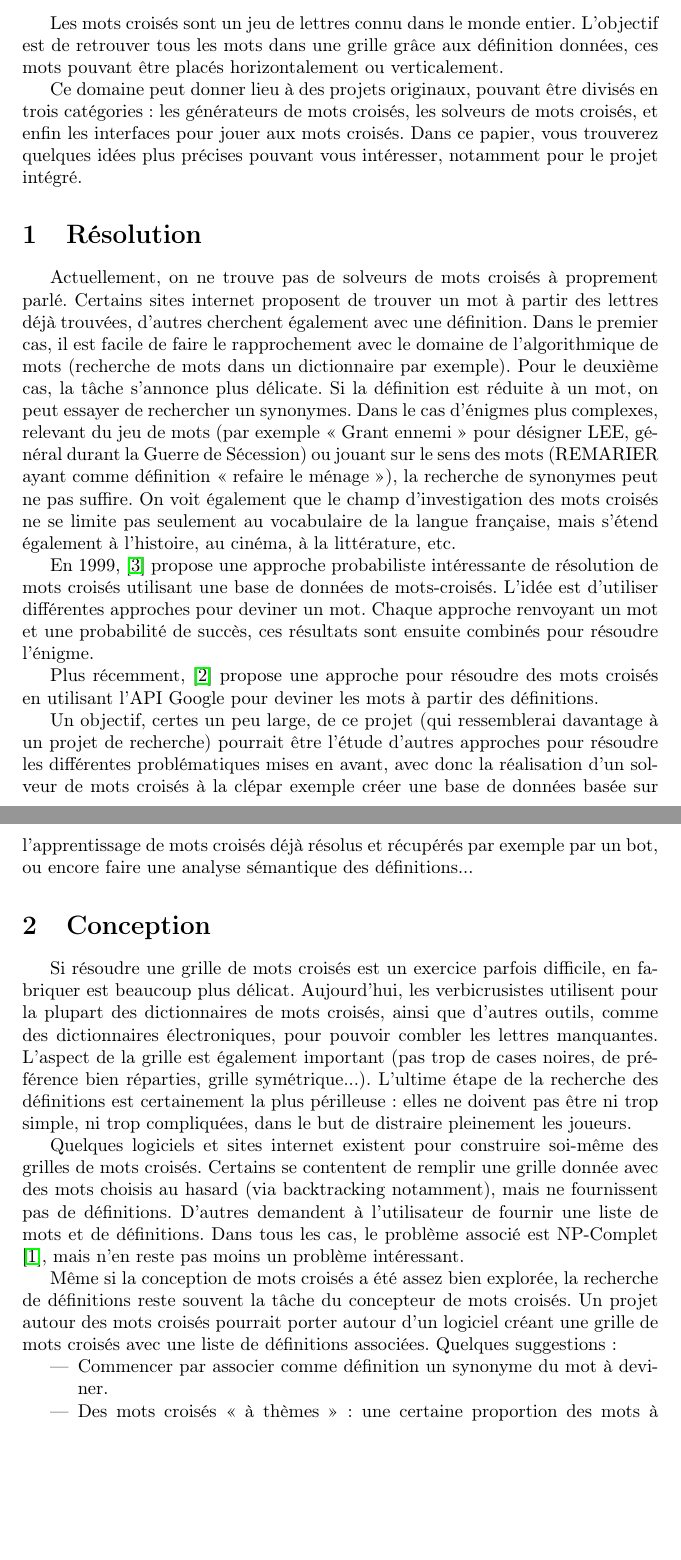
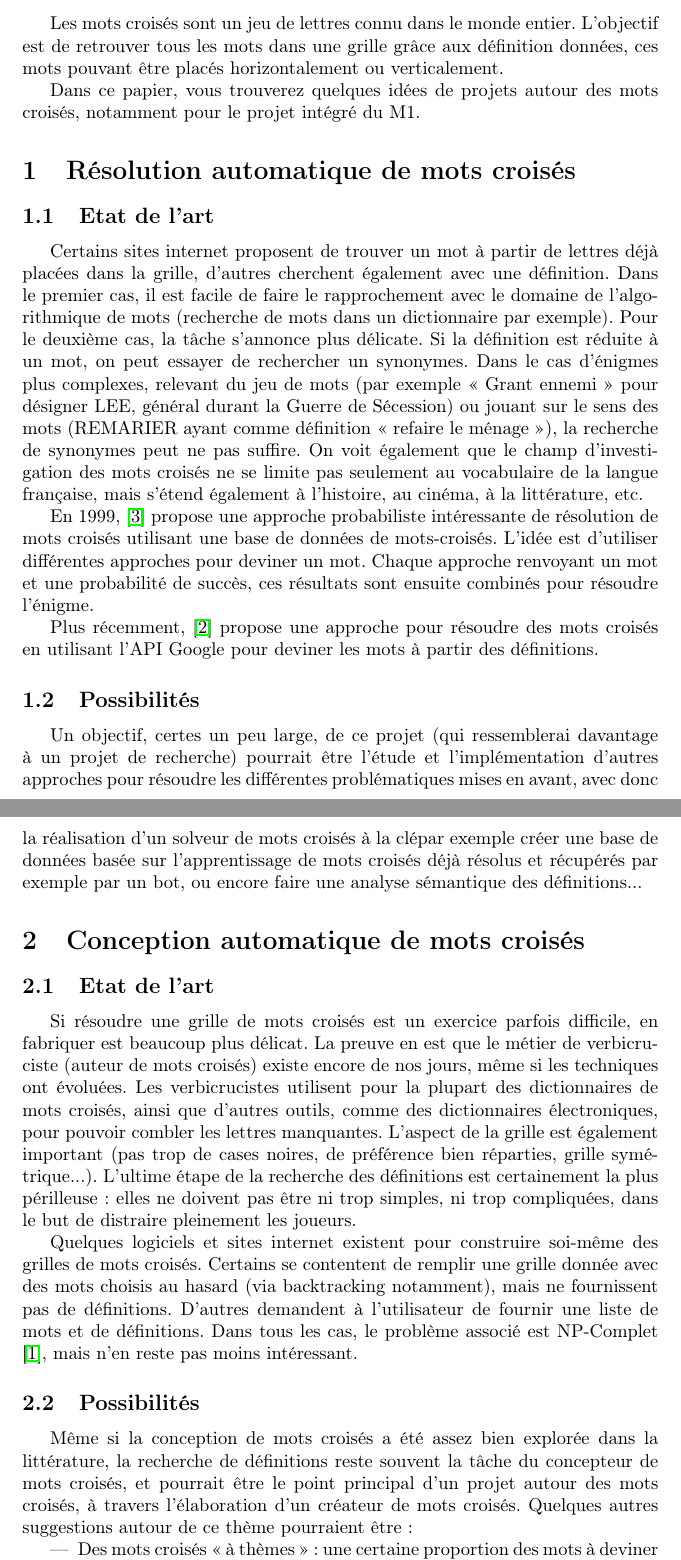
Before and after one commit to WilliamAufort/proposalCrosswords, a LaTeX document (proposal.tex): two parts of pages 1 and 2 of 3, joined at a grey line, cut so that both start at the same text, the shorter picture padded with empty space. Compiled offline with pdfLaTeX.

Commit message:
Few modifications and organization

```diff
--- a/proposal.tex
+++ b/proposal.tex
@@ -18,30 +18,37 @@
 
 Les mots croisés sont un jeu de lettres connu dans le monde entier. L'objectif est de retrouver tous les mots dans une grille grâce aux définition données, ces mots pouvant être placés horizontalement ou verticalement.
 
-Ce domaine peut donner lieu à des projets originaux, pouvant être divisés en trois catégories : les générateurs de mots croisés, les solveurs de mots croisés, et enfin les interfaces pour jouer aux mots croisés. Dans ce papier, vous trouverez quelques idées plus précises pouvant vous intéresser, notamment pour le projet intégré.
+Dans ce papier, vous trouverez quelques idées de projets autour des mots croisés, notamment pour le projet intégré du M1.
 
-\section{Résolution}
+\section{Résolution automatique de mots croisés}
 
-Actuellement, on ne trouve pas de solveurs de mots croisés à proprement parlé. Certains sites internet proposent de trouver un mot à partir des lettres déjà trouvées, d'autres cherchent également avec une définition. Dans le premier cas, il est facile de faire le rapprochement avec le domaine de l'algorithmique de mots (recherche de mots dans un dictionnaire par exemple). Pour le deuxième cas, la tâche s'annonce plus délicate. Si la définition est réduite à un mot, on peut essayer de rechercher un synonymes. Dans le cas d'énigmes plus complexes, relevant du jeu de mots (par exemple <<~Grant ennemi~>> pour désigner LEE, général durant la Guerre de Sécession) ou jouant sur le sens des mots (REMARIER ayant comme définition <<~refaire le ménage~>>), la recherche de synonymes peut ne pas suffire. On voit également que le champ d'investigation des mots croisés ne se limite pas seulement au vocabulaire de la langue française, mais s'étend également à l'histoire, au cinéma, à la littérature, etc.
+\subsection{Etat de l'art}
+
+Certains sites internet proposent de trouver un mot à partir de lettres déjà placées dans la grille, d'autres cherchent également avec une définition. Dans le premier cas, il est facile de faire le rapprochement avec le domaine de l'algorithmique de mots (recherche de mots dans un dictionnaire par exemple). Pour le deuxième cas, la tâche s'annonce plus délicate. Si la définition est réduite à un mot, on peut essayer de rechercher un synonymes. Dans le cas d'énigmes plus complexes, relevant du jeu de mots (par exemple <<~Grant ennemi~>> pour désigner LEE, général durant la Guerre de Sécession) ou jouant sur le sens des mots (REMARIER ayant comme définition <<~refaire le ménage~>>), la recherche de synonymes peut ne pas suffire. On voit également que le champ d'investigation des mots croisés ne se limite pas seulement au vocabulaire de la langue française, mais s'étend également à l'histoire, au cinéma, à la littérature, etc.
 
 En 1999, \cite{proverb} propose une approche probabiliste intéressante de résolution de mots croisés utilisant une base de données de mots-croisés. L'idée est d'utiliser différentes approches pour deviner un mot. Chaque approche renvoyant un mot et une probabilité de succès, ces résultats sont ensuite combinés pour résoudre l'énigme.
 
 Plus récemment, \cite{GCV} propose une approche pour résoudre des mots croisés en utilisant l'API Google pour deviner les mots à partir des définitions.
 
-Un objectif, certes un peu large, de ce projet (qui ressemblerai davantage à un projet de recherche) pourrait être l'étude d'autres approches pour résoudre les différentes problématiques mises en avant, avec donc la réalisation d'un solveur de mots croisés à la clépar exemple créer une base de données basée sur l'apprentissage de mots croisés déjà résolus et récupérés par exemple par un bot, ou encore faire une analyse sémantique des définitions...
+\subsection{Possibilités}
 
-\section{Conception}
+Un objectif, certes un peu large, de ce projet (qui ressemblerai davantage à un projet de recherche) pourrait être l'étude et l'implémentation d'autres approches pour résoudre les différentes problématiques mises en avant, avec donc la réalisation d'un solveur de mots croisés à la clépar exemple créer une base de données basée sur l'apprentissage de mots croisés déjà résolus et récupérés par exemple par un bot, ou encore faire une analyse sémantique des définitions...
 
-Si résoudre une grille de mots croisés est un exercice parfois difficile, en fabriquer est beaucoup plus délicat. Aujourd'hui, les verbicrusistes utilisent pour la plupart des dictionnaires de mots croisés, ainsi que d'autres outils, comme des dictionnaires électroniques, pour pouvoir combler les lettres manquantes. L'aspect de la grille est également important (pas trop de cases noires, de préférence bien réparties, grille symétrique...). L'ultime étape de la recherche des définitions est certainement la plus périlleuse : elles ne doivent pas être ni trop simple, ni trop compliquées, dans le but de distraire pleinement les joueurs.
+\section{Conception automatique de mots croisés}
 
-Quelques logiciels et sites internet existent pour construire soi-même des grilles de mots croisés. Certains se contentent de remplir une grille donnée avec des mots choisis au hasard (via backtracking notamment), mais ne fournissent pas de définitions. D'autres demandent à l'utilisateur de fournir une liste de mots et de définitions. Dans tous les cas, le problème associé est NP-Complet \cite{NP-complete}, mais n'en reste pas moins un problème intéressant.
+\subsection{Etat de l'art}
 
-Même si la conception de mots croisés a été assez bien explorée, la recherche de définitions reste souvent la tâche du concepteur de mots croisés. Un projet autour des mots croisés pourrait porter autour d'un logiciel créant une grille de mots croisés avec une liste de définitions associées. Quelques suggestions :
+Si résoudre une grille de mots croisés est un exercice parfois difficile, en fabriquer est beaucoup plus délicat. La preuve en est que le métier de verbicruciste (auteur de mots croisés) existe encore de nos jours, même si les techniques ont évoluées. Les verbicrucistes utilisent pour la plupart des dictionnaires de mots croisés, ainsi que d'autres outils, comme des dictionnaires électroniques, pour pouvoir combler les lettres manquantes. L'aspect de la grille est également important (pas trop de cases noires, de préférence bien réparties, grille symétrique...). L'ultime étape de la recherche des définitions est certainement la plus périlleuse : elles ne doivent pas être ni trop simples, ni trop compliquées, dans le but de distraire pleinement les joueurs.
+
+Quelques logiciels et sites internet existent pour construire soi-même des grilles de mots croisés. Certains se contentent de remplir une grille donnée avec des mots choisis au hasard (via backtracking notamment), mais ne fournissent pas de définitions. D'autres demandent à l'utilisateur de fournir une liste de mots et de définitions. Dans tous les cas, le problème associé est NP-Complet \cite{NP-complete}, mais n'en reste pas moins intéressant.
+
+\subsection{Possibilités}
+
+Même si la conception de mots croisés a été assez bien explorée dans la littérature, la recherche de définitions reste souvent la tâche du concepteur de mots croisés, et pourrait être le point principal d'un projet autour des mots croisés, à travers l'élaboration d'un créateur de mots croisés. Quelques autres suggestions autour de ce thème pourraient être:
 
 \begin{itemize}
-	\item Commencer par associer comme définition un synonyme du mot à deviner.
-	\item Des mots croisés <<~à thèmes~>> : une certaine proportion des mots à deviner pourrait faire partie d'un thème choisi suffisamment large.
-	\item Des techniques plus originales de recherches de définitions, notamment de définitions pouvant avoir plusieurs interprétations, susceptible d'induire le lecteur dans une mauvaise piste.
+	\item Des mots croisés <<~à thèmes~>> : une certaine proportion des mots à deviner (paramétrable ?) pourrait faire partie d'un thème choisi par l'utilisateur.
+	\item Des mots croisés avec différents niveaux de difficultés, la difficulté pouvant porter sur les mots eux-mêmes et/ou sur les définitions.
 \end{itemize}
 
 \section{Interface de jeu}
```
Also changed, not shown: proposal.tex (10 more changed lines).
